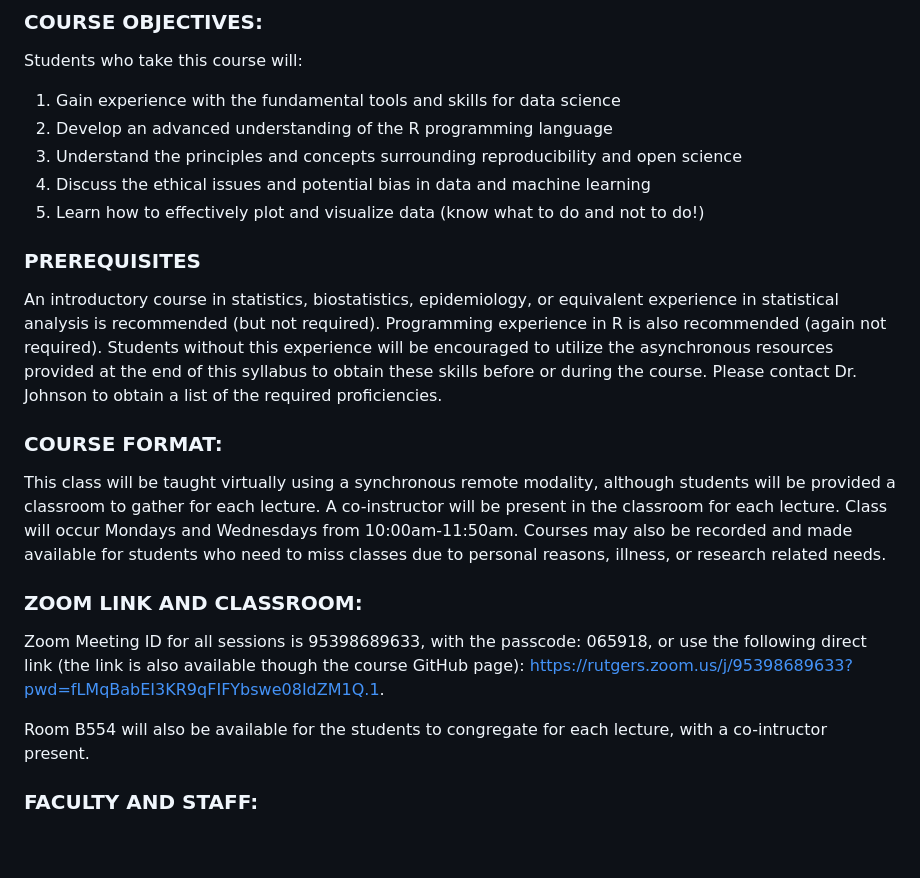
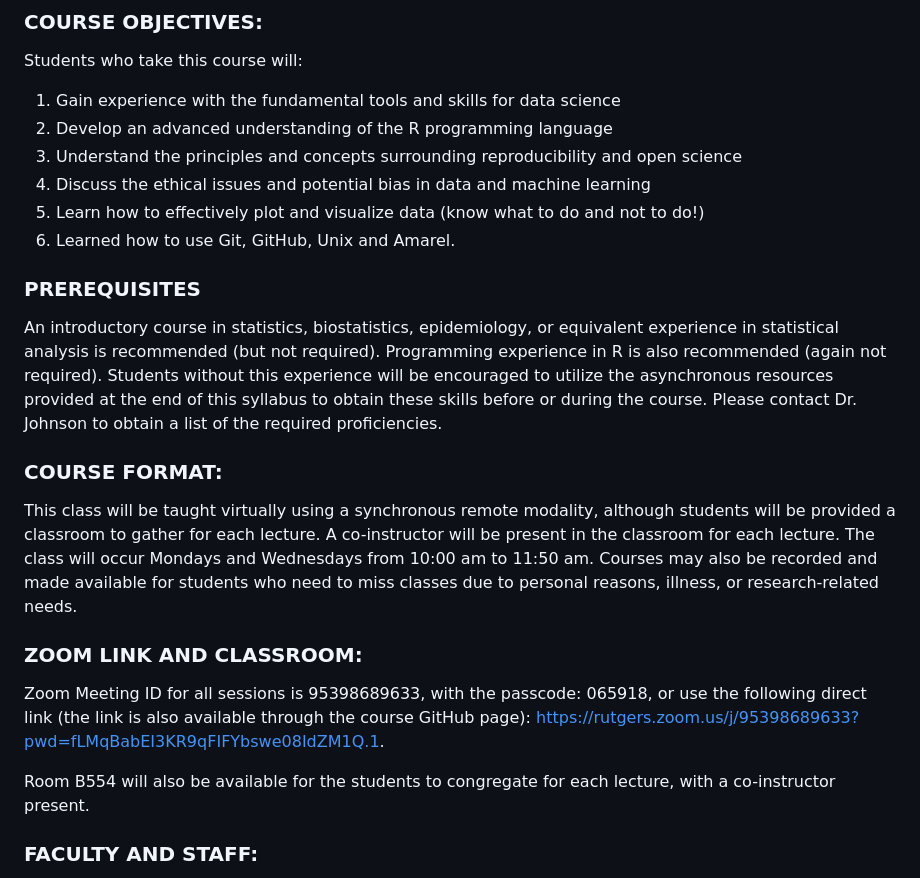
Before and after one commit to wevanjohnson/2025_Spring_FDS, a Markdown page: README.md, the part around one of its changes. GitHub-like rendering; blank space fills up the shorter version.

```diff
--- a/README.md
+++ b/README.md
@@ -14,17 +14,18 @@ Students who take this course will:
 3. Understand the principles and concepts surrounding reproducibility and open science
 4. Discuss the ethical issues and potential bias in data and machine learning
 5. Learn how to effectively plot and visualize data (know what to do and not to do!)
+6. Learned how to use Git, GitHub, Unix and Amarel.
 
 ### PREREQUISITES
 An introductory course in statistics, biostatistics, epidemiology, or equivalent experience in statistical analysis is recommended (but not required). Programming experience in R is also recommended (again not required). Students without this experience will be encouraged to utilize the asynchronous resources provided at the end of this syllabus to obtain these skills before or during the course. Please contact Dr. Johnson to obtain a list of the required proficiencies.
 
 ### COURSE FORMAT:
-This class will be taught virtually using a synchronous remote modality, although students will be provided a classroom to gather for each lecture. A co-instructor will be present in the classroom for each lecture. Class will occur Mondays and Wednesdays from 10:00am-11:50am. Courses may also be recorded and made available for students who need to miss classes due to personal reasons, illness, or research related needs.
+This class will be taught virtually using a synchronous remote modality, although students will be provided a classroom to gather for each lecture. A co-instructor will be present in the classroom for each lecture. The class will occur Mondays and Wednesdays from 10:00 am to 11:50 am. Courses may also be recorded and made available for students who need to miss classes due to personal reasons, illness, or research-related needs.
 
 ### ZOOM LINK AND CLASSROOM:
-Zoom Meeting ID for all sessions is 95398689633, with the passcode: 065918, or use the following direct link (the link is also available though the course GitHub page): https://rutgers.zoom.us/j/95398689633?pwd=fLMqBabEI3KR9qFIFYbswe08IdZM1Q.1.
+Zoom Meeting ID for all sessions is 95398689633, with the passcode: 065918, or use the following direct link (the link is also available through the course GitHub page): https://rutgers.zoom.us/j/95398689633?pwd=fLMqBabEI3KR9qFIFYbswe08IdZM1Q.1.
 
-Room B554 will also be available for the students to congregate for each lecture, with a co-intructor present.
+Room B554 will also be available for the students to congregate for each lecture, with a co-instructor present.
 
 ### FACULTY AND STAFF:
 W. Evan Johnson, Ph.D.\
```
Also changed, not shown: other parts of README.md (+13 -13 lines).
